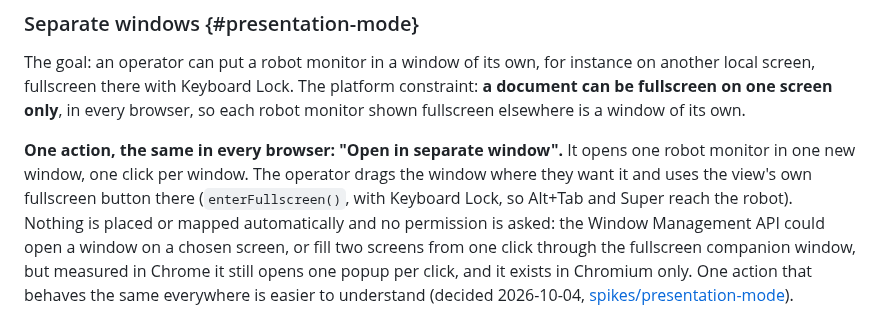
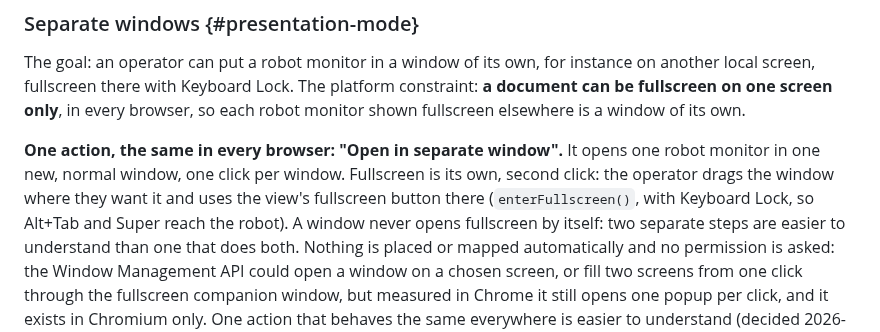
Before and after one commit to fjarrio/fjarr, a Markdown page: docs/22-remote-desktop-client.md, the part around the change. Rendered like a GitHub page.

Commit message:
spec(desktop): a separate window opens normal; fullscreen is its own click (M3 3.6)
Co-Authored-By: Claude Opus 5.5 <noreply@anthropic.com>

```diff
--- a/docs/22-remote-desktop-client.md
+++ b/docs/22-remote-desktop-client.md
@@ -124,10 +124,12 @@ every browser, so each robot monitor shown fullscreen elsewhere is a window
 of its own.
 
 **One action, the same in every browser: "Open in separate window".** It
-opens one robot monitor in one new window, one click per window. The
-operator drags the window where they want it and uses the view's own
-fullscreen button there (`enterFullscreen()`, with Keyboard Lock, so Alt+Tab
-and Super reach the robot). Nothing is placed or mapped automatically and
+opens one robot monitor in one new, normal window, one click per window.
+Fullscreen is its own, second click: the operator drags the window where
+they want it and uses the view's fullscreen button there
+(`enterFullscreen()`, with Keyboard Lock, so Alt+Tab and Super reach the
+robot). A window never opens fullscreen by itself: two separate steps are
+easier to understand than one that does both. Nothing is placed or mapped automatically and
 no permission is asked: the Window Management API could open a window on a
 chosen screen, or fill two screens from one click through the fullscreen
 companion window, but measured in Chrome it still opens one popup per click,
```
